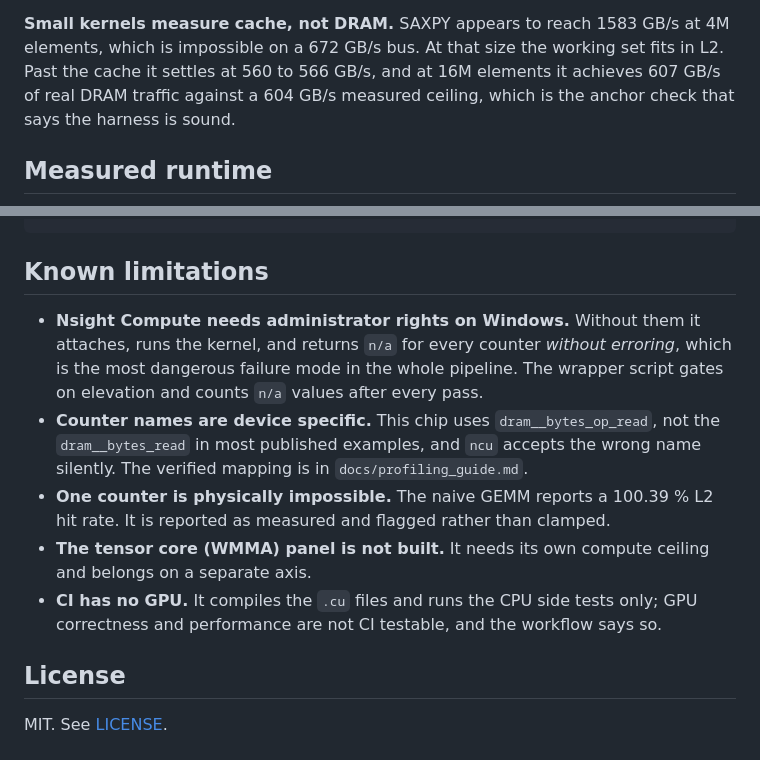
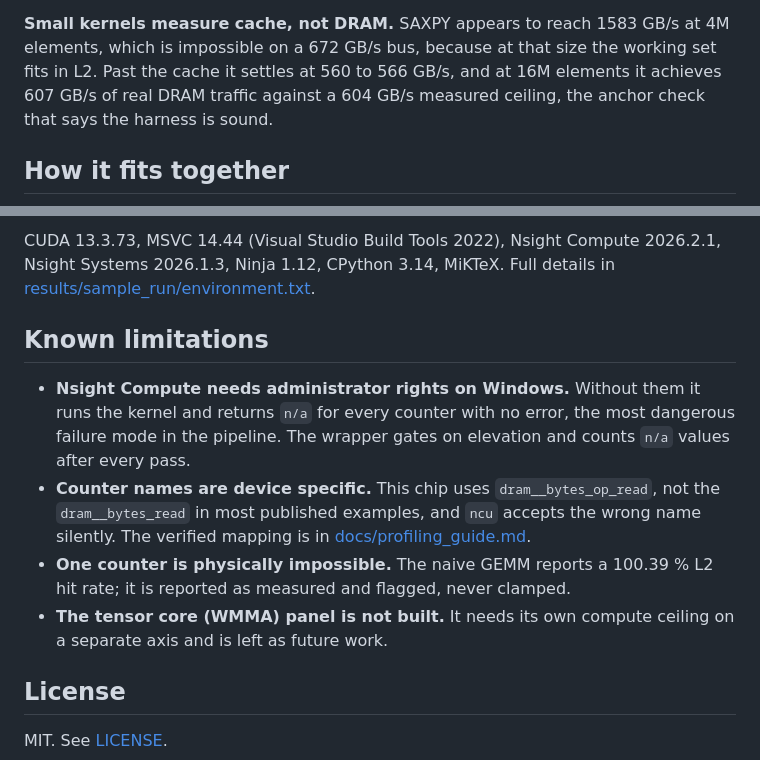
Before and after one commit to Olajide-Badejo/GPU-Roofline-Profiler, a Markdown page: README.md, 2 parts joined by grey strips. GitHub-like rendering.

```diff
--- a/README.md
+++ b/README.md
@@ -47,9 +67,9 @@ blanket win.
 
 **Small kernels measure cache, not DRAM.** SAXPY appears to reach 1583 GB/s at 4M
-elements, which is impossible on a 672 GB/s bus. At that size the working set
-fits in L2. Past the cache it settles at 560 to 566 GB/s, and at 16M elements it
-achieves 607 GB/s of real DRAM traffic against a 604 GB/s measured ceiling, which
-is the anchor check that says the harness is sound.
+elements, which is impossible on a 672 GB/s bus, because at that size the working
+set fits in L2. Past the cache it settles at 560 to 566 GB/s, and at 16M elements
+it achieves 607 GB/s of real DRAM traffic against a 604 GB/s measured ceiling,
+the anchor check that says the harness is sound.
 
-## Measured runtime
+## How it fits together
 
@@ -130,20 +174,21 @@ results/     committed sample dataset plus the compiled report PDF
+CUDA 13.3.73, MSVC 14.44 (Visual Studio Build Tools 2022), Nsight Compute
+2026.2.1, Nsight Systems 2026.1.3, Ninja 1.12, CPython 3.14, MiKTeX. Full details
+in [results/sample_run/environment.txt](results/sample_run/environment.txt).
 
 ## Known limitations
 
-- **Nsight Compute needs administrator rights on Windows.** Without them it
-  attaches, runs the kernel, and returns `n/a` for every counter *without
-  erroring*, which is the most dangerous failure mode in the whole pipeline. The
-  wrapper script gates on elevation and counts `n/a` values after every pass.
+- **Nsight Compute needs administrator rights on Windows.** Without them it runs
+  the kernel and returns `n/a` for every counter with no error, the most
+  dangerous failure mode in the pipeline. The wrapper gates on elevation and
+  counts `n/a` values after every pass.
 - **Counter names are device specific.** This chip uses `dram__bytes_op_read`,
   not the `dram__bytes_read` in most published examples, and `ncu` accepts the
-  wrong name silently. The verified mapping is in `docs/profiling_guide.md`.
+  wrong name silently. The verified mapping is in
+  [docs/profiling_guide.md](docs/profiling_guide.md).
 - **One counter is physically impossible.** The naive GEMM reports a 100.39 % L2
-  hit rate. It is reported as measured and flagged rather than clamped.
+  hit rate; it is reported as measured and flagged, never clamped.
 - **The tensor core (WMMA) panel is not built.** It needs its own compute
-  ceiling and belongs on a separate axis.
-- **CI has no GPU.** It compiles the `.cu` files and runs the CPU side tests
-  only; GPU correctness and performance are not CI testable, and the workflow
-  says so.
+  ceiling on a separate axis and is left as future work.
 
 ## License
 
```
Also changed, not shown: other parts of README.md (+107 -63 lines), docs/ENGINEERING_LOG.md (+1 -2 lines), docs/architecture.md (+2 -2 lines), assets/roofline.png (added), 6 other files.
